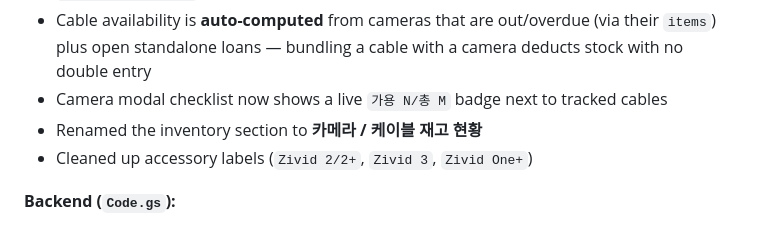
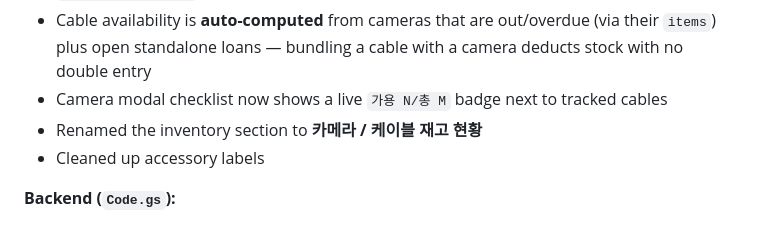
Before and after one commit to yooni1231/LoanPool, a Markdown page: README.md, the part around one of its changes. Rendered like a GitHub page.

```diff
--- a/README.md
+++ b/README.md
@@ -467,7 +467,7 @@ Versioning follows [Semantic Versioning](https://semver.org/) — `MAJOR.MINOR.P
 - Cable availability is **auto-computed** from cameras that are out/overdue (via their `items`) plus open standalone loans — bundling a cable with a camera deducts stock with no double entry
 - Camera modal checklist now shows a live `가용 N/총 M` badge next to tracked cables
 - Renamed the inventory section to **카메라 / 케이블 재고 현황**
-- Cleaned up accessory labels (`Zivid 2/2+`, `Zivid 3`, `Zivid One+`)
+- Cleaned up accessory labels
 
 **Backend (`Code.gs`):**
 
```
Also changed, not shown: other parts of README.md (+2 -2 lines).
